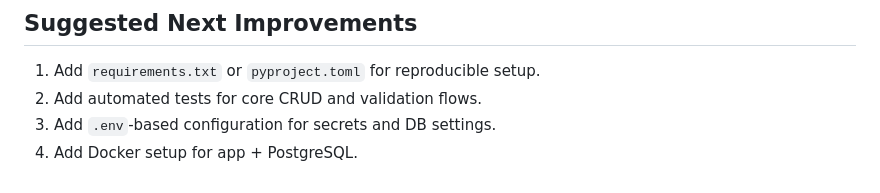
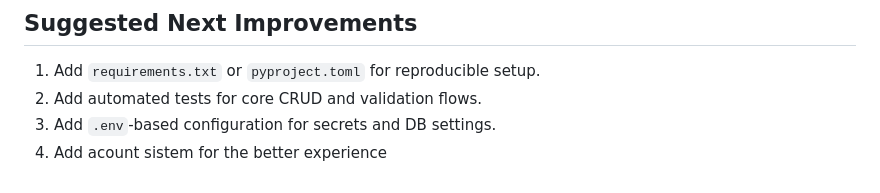
Before and after one commit to jonkataBG47/SkillForge, a Markdown page: README.md, the part around the change. Rendered like a GitHub page.

```diff
--- a/README.md
+++ b/README.md
@@ -147,4 +147,4 @@ Open:
 1. Add `requirements.txt` or `pyproject.toml` for reproducible setup.
 2. Add automated tests for core CRUD and validation flows.
 3. Add `.env`-based configuration for secrets and DB settings.
-4. Add Docker setup for app + PostgreSQL.
+4. Add acount sistem for the better experience
```
